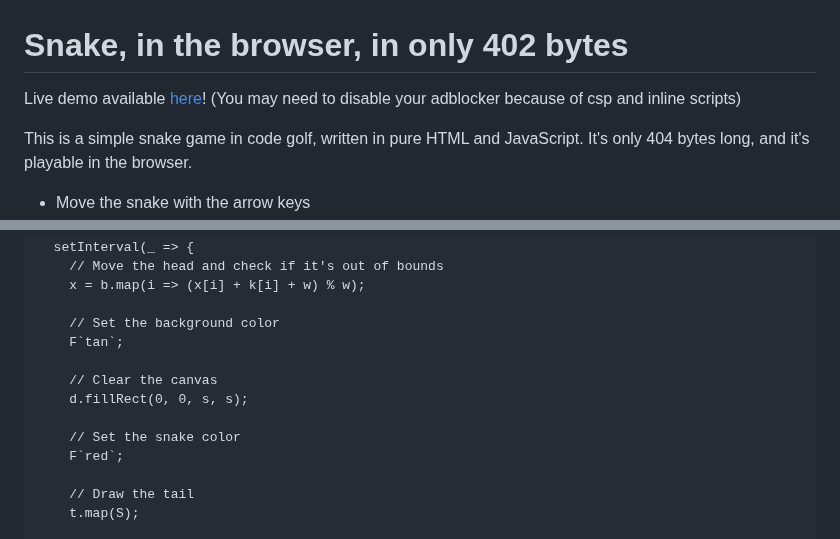
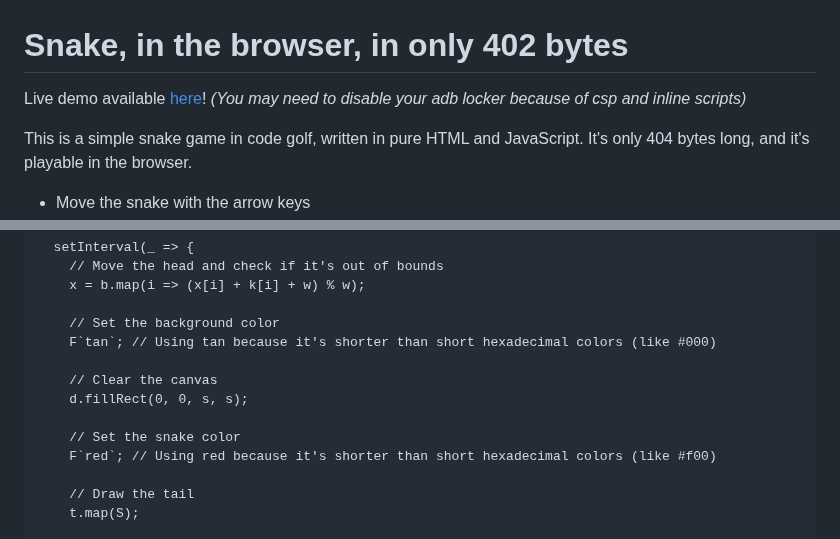
Before and after one commit to CorentinTh/mini-snake, a Markdown page: README.md, 2 parts joined by grey strips. Rendered like a GitHub page.

Commit message:
feat(doc): improved README

```diff
--- a/README.md
+++ b/README.md
@@ -1,6 +1,7 @@
 # Snake, in the browser, in only 402 bytes
 
-Live demo available [here](https://mini-snake.corentin.tech/)! (You may need to disable your adblocker because of csp and inline scripts)
+Live demo available [here](https://mini-snake.corentin.tech/)!
+_(You may need to disable your adb locker because of csp and inline scripts)_
 
 This is a simple snake game in code golf, written in pure HTML and JavaScript. It's only 404 bytes long, and it's playable in the browser.
 
@@ -65,13 +66,13 @@ Auto formatted + added comments
     x = b.map(i => (x[i] + k[i] + w) % w);
 
     // Set the background color
-    F`tan`;
+    F`tan`; // Using tan because it's shorter than short hexadecimal colors (like #000)
 
     // Clear the canvas
     d.fillRect(0, 0, s, s);
 
     // Set the snake color
-    F`red`;
+    F`red`; // Using red because it's shorter than short hexadecimal colors (like #f00)
 
     // Draw the tail
     t.map(S);
```
